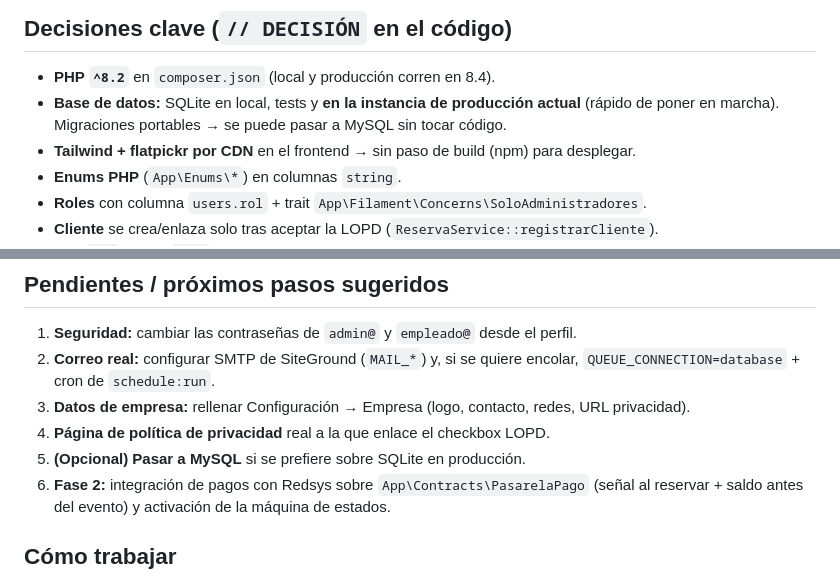
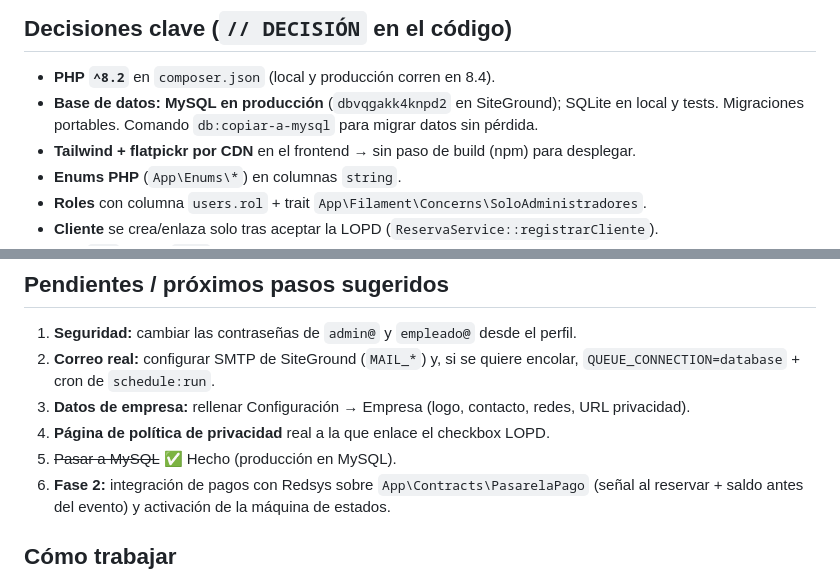
Before and after one commit to Rivadesa/troula, a Markdown page: docs/ESTADO.md, 2 parts joined by grey strips. Rendered like a GitHub page.

```diff
--- a/docs/ESTADO.md
+++ b/docs/ESTADO.md
@@ -29,8 +29,8 @@ Documento de continuidad: dónde está el proyecto, qué está hecho, qué queda
 ## Decisiones clave (`// DECISIÓN` en el código)
 
 - **PHP `^8.2`** en `composer.json` (local y producción corren en 8.4).
-- **Base de datos:** SQLite en local, tests y **en la instancia de producción actual**
-  (rápido de poner en marcha). Migraciones portables → se puede pasar a MySQL sin tocar código.
+- **Base de datos:** **MySQL en producción** (`dbvqgakk4knpd2` en SiteGround); SQLite en local y
+  tests. Migraciones portables. Comando `db:copiar-a-mysql` para migrar datos sin pérdida.
 - **Tailwind + flatpickr por CDN** en el frontend → sin paso de build (npm) para desplegar.
 - **Enums PHP** (`App\Enums\*`) en columnas `string`.
 - **Roles** con columna `users.rol` + trait `App\Filament\Concerns\SoloAdministradores`.
@@ -69,7 +69,7 @@ Documento de continuidad: dónde está el proyecto, qué está hecho, qué queda
    `QUEUE_CONNECTION=database` + cron de `schedule:run`.
 3. **Datos de empresa:** rellenar Configuración → Empresa (logo, contacto, redes, URL privacidad).
 4. **Página de política de privacidad** real a la que enlace el checkbox LOPD.
-5. **(Opcional) Pasar a MySQL** si se prefiere sobre SQLite en producción.
+5. ~~Pasar a MySQL~~ ✅ Hecho (producción en MySQL).
 6. **Fase 2:** integración de pagos con Redsys sobre `App\Contracts\PasarelaPago`
    (señal al reservar + saldo antes del evento) y activación de la máquina de estados.
 
```
Also changed, not shown: README.md (+2 -2 lines).
